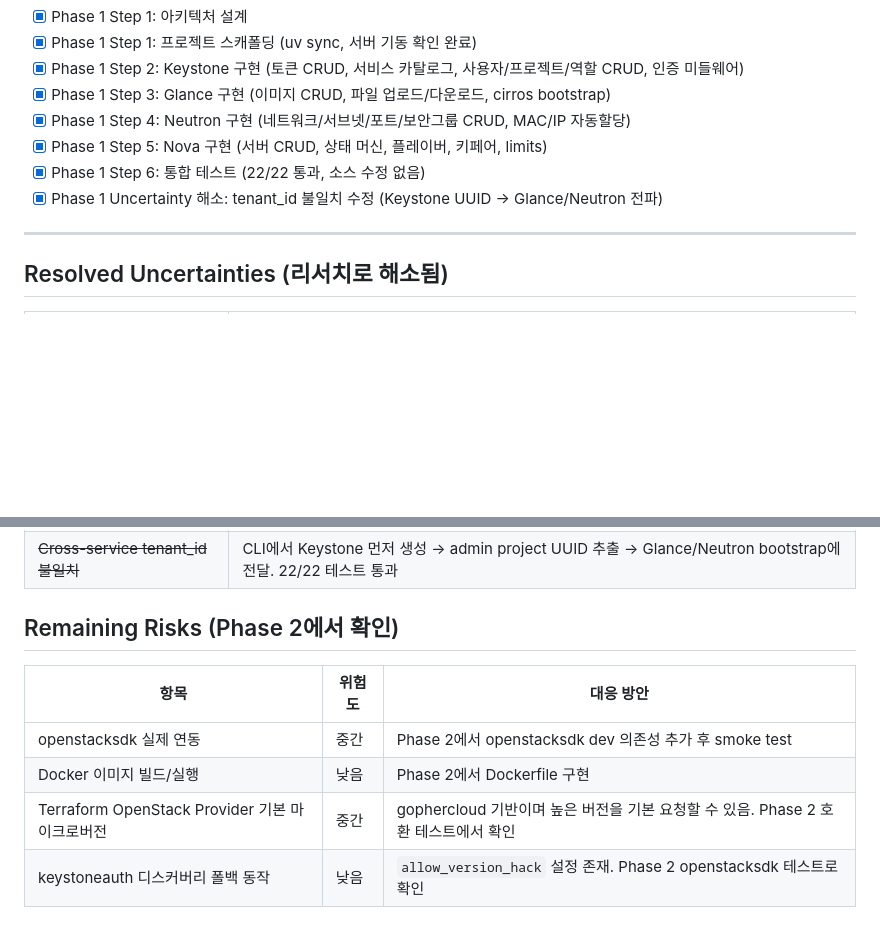
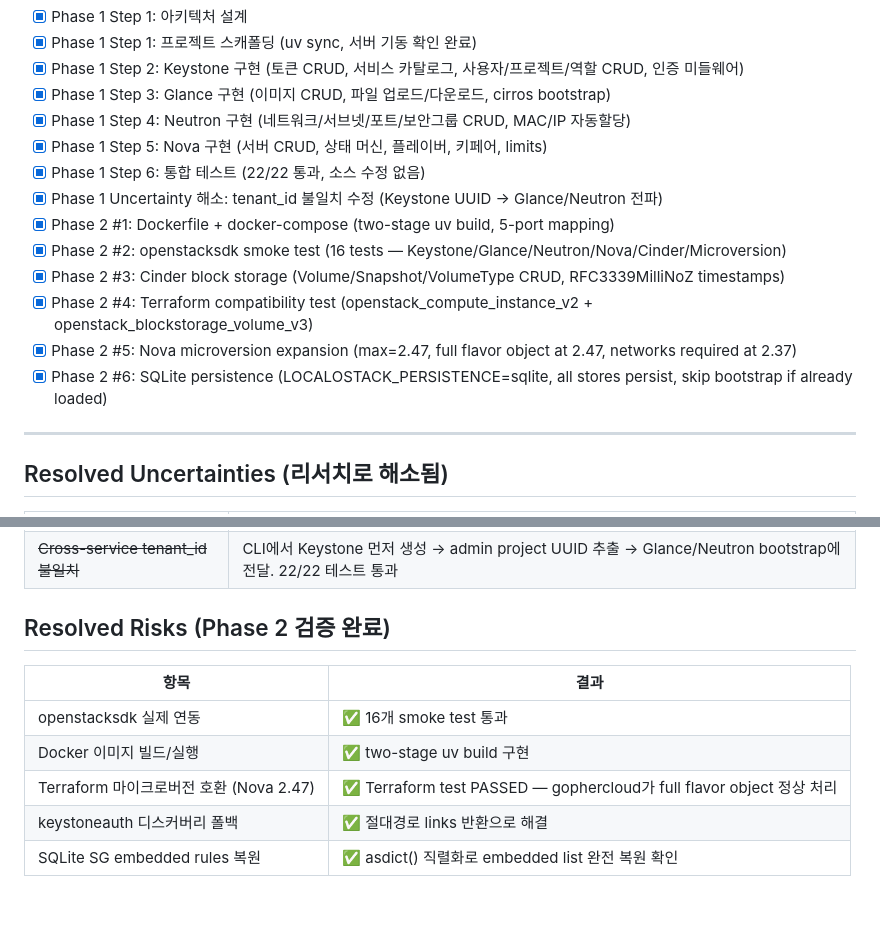
Before and after one commit to jaehanbyun/localostack, a Markdown page: .claude/plans/architecture-design.md, 2 parts joined by grey strips. Rendered like a GitHub page; blank space fills up the shorter version.

Commit message:
docs(plan): resolve all Phase 2 uncertainties — SG rules, Terraform 2.47, SQLite

```diff
--- a/.claude/plans/architecture-design.md
+++ b/.claude/plans/architecture-design.md
@@ -630,6 +630,12 @@ server = conn.compute.create_server(
 - [x] Phase 1 Step 5: Nova 구현 (서버 CRUD, 상태 머신, 플레이버, 키페어, limits)
 - [x] Phase 1 Step 6: 통합 테스트 (22/22 통과, 소스 수정 없음)
 - [x] Phase 1 Uncertainty 해소: tenant_id 불일치 수정 (Keystone UUID → Glance/Neutron 전파)
+- [x] Phase 2 #1: Dockerfile + docker-compose (two-stage uv build, 5-port mapping)
+- [x] Phase 2 #2: openstacksdk smoke test (16 tests — Keystone/Glance/Neutron/Nova/Cinder/Microversion)
+- [x] Phase 2 #3: Cinder block storage (Volume/Snapshot/VolumeType CRUD, RFC3339MilliNoZ timestamps)
+- [x] Phase 2 #4: Terraform compatibility test (openstack_compute_instance_v2 + openstack_blockstorage_volume_v3)
+- [x] Phase 2 #5: Nova microversion expansion (max=2.47, full flavor object at 2.47, networks required at 2.37)
+- [x] Phase 2 #6: SQLite persistence (LOCALOSTACK_PERSISTENCE=sqlite, all stores persist, skip bootstrap if already loaded)
 
 ---
 
@@ -642,11 +648,12 @@ server = conn.compute.create_server(
 | ~~Nova 상태 머신 동기/비동기~~ | 기본 동기(즉시 ACTIVE)가 moto/LocalStack 검증 패턴. 모든 주요 클라이언트 호환 확인 |
 | ~~Cross-service tenant_id 불일치~~ | CLI에서 Keystone 먼저 생성 → admin project UUID 추출 → Glance/Neutron bootstrap에 전달. 22/22 테스트 통과 |
 
-## Remaining Risks (Phase 2에서 확인)
+## Resolved Risks (Phase 2 검증 완료)
 
-| 항목 | 위험도 | 대응 방안 |
-|------|--------|-----------|
-| openstacksdk 실제 연동 | 중간 | Phase 2에서 openstacksdk dev 의존성 추가 후 smoke test |
-| Docker 이미지 빌드/실행 | 낮음 | Phase 2에서 Dockerfile 구현 |
-| Terraform OpenStack Provider 기본 마이크로버전 | 중간 | gophercloud 기반이며 높은 버전을 기본 요청할 수 있음. Phase 2 호환 테스트에서 확인 |
-| keystoneauth 디스커버리 폴백 동작 | 낮음 | `allow_version_hack` 설정 존재. Phase 2 openstacksdk 테스트로 확인 |
+| 항목 | 결과 |
+|------|------|
+| openstacksdk 실제 연동 | ✅ 16개 smoke test 통과 |
+| Docker 이미지 빌드/실행 | ✅ two-stage uv build 구현 |
+| Terraform 마이크로버전 호환 (Nova 2.47) | ✅ Terraform test PASSED — gophercloud가 full flavor object 정상 처리 |
+| keystoneauth 디스커버리 폴백 | ✅ 절대경로 links 반환으로 해결 |
+| SQLite SG embedded rules 복원 | ✅ asdict() 직렬화로 embedded list 완전 복원 확인 |
```
